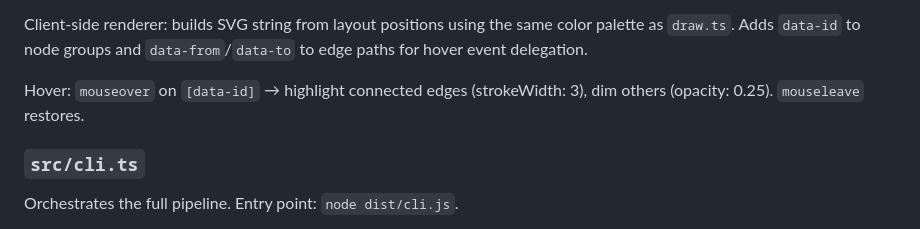
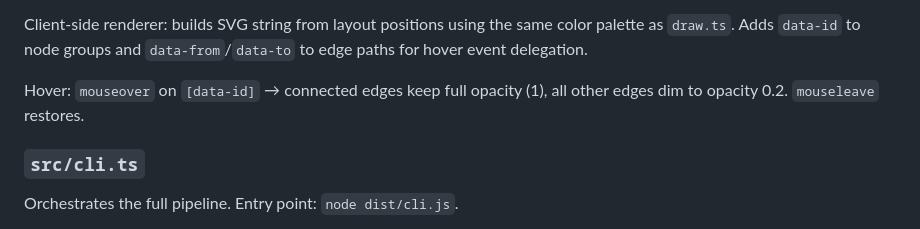
Before and after one commit to tstapleton/diff-diagram, a Markdown page: docs/architecture.md, the part around the change. Rendered like a GitHub page.

Commit message:
Describe actual hover highlighting behavior in architecture.md
Co-Authored-By: Claude Fable 5 <noreply@anthropic.com>

```diff
--- a/docs/architecture.md
+++ b/docs/architecture.md
@@ -145,7 +145,7 @@ Where `ModeNode` augments `LayoutNode` with `{ label, type, diff, scope }` and `
 
 Client-side renderer: builds SVG string from layout positions using the same color palette as `draw.ts`. Adds `data-id` to node groups and `data-from`/`data-to` to edge paths for hover event delegation.
 
-Hover: `mouseover` on `[data-id]` → highlight connected edges (strokeWidth: 3), dim others (opacity: 0.25). `mouseleave` restores.
+Hover: `mouseover` on `[data-id]` → connected edges keep full opacity (1), all other edges dim to opacity 0.2. `mouseleave` restores.
 
 ### `src/cli.ts`
 
```
